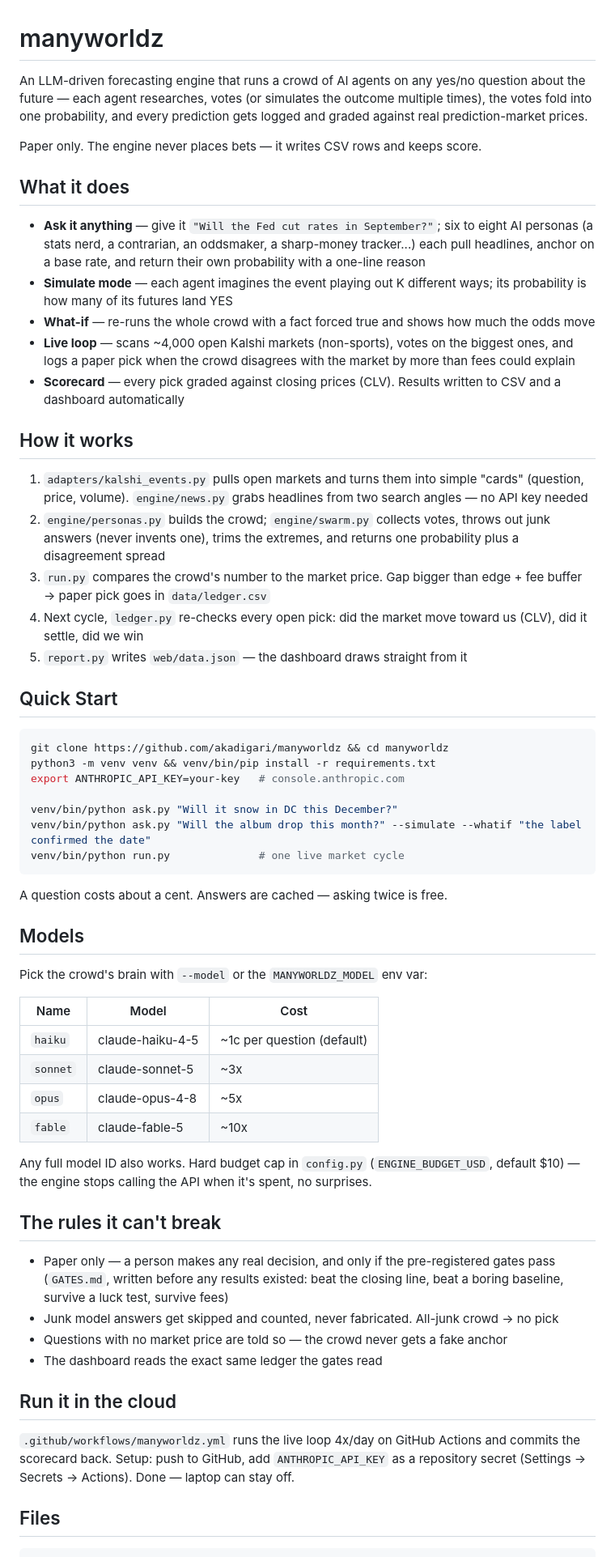
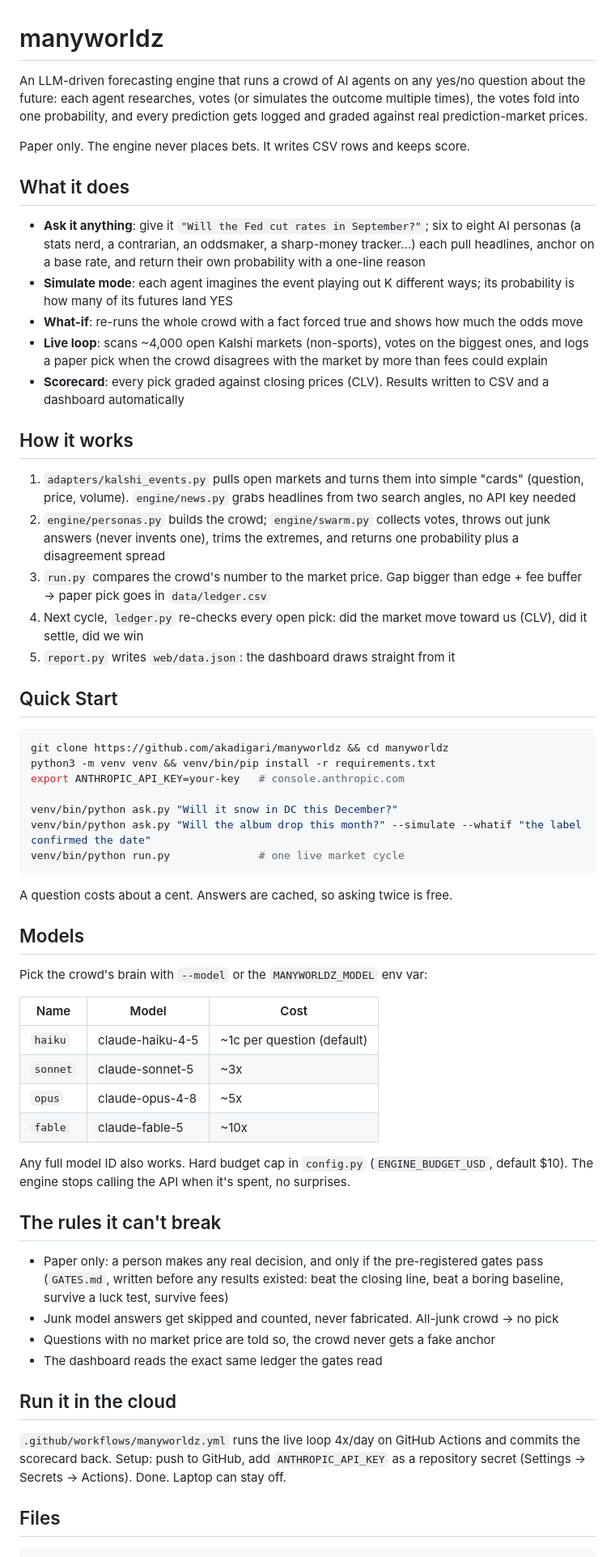
Before and after one commit to akadigari/manyworldz, a Markdown page: README.md, the part around one of its changes. Shown at 81% size. Rendered like a GitHub page.

````diff
--- a/README.md
+++ b/README.md
@@ -1,33 +1,33 @@
 # manyworldz
 
 An LLM-driven forecasting engine that runs a crowd of AI agents on any yes/no
-question about the future — each agent researches, votes (or simulates the
+question about the future: each agent researches, votes (or simulates the
 outcome multiple times), the votes fold into one probability, and every
 prediction gets logged and graded against real prediction-market prices.
 
-Paper only. The engine never places bets — it writes CSV rows and keeps score.
+Paper only. The engine never places bets. It writes CSV rows and keeps score.
 
 ## What it does
 
-- **Ask it anything** — give it `"Will the Fed cut rates in September?"`; six
+- **Ask it anything**: give it `"Will the Fed cut rates in September?"`; six
   to eight AI personas (a stats nerd, a contrarian, an oddsmaker, a
   sharp-money tracker...) each pull headlines, anchor on a base rate, and
   return their own probability with a one-line reason
-- **Simulate mode** — each agent imagines the event playing out K different
+- **Simulate mode**: each agent imagines the event playing out K different
   ways; its probability is how many of its futures land YES
-- **What-if** — re-runs the whole crowd with a fact forced true and shows how
+- **What-if**: re-runs the whole crowd with a fact forced true and shows how
   much the odds move
-- **Live loop** — scans ~4,000 open Kalshi markets (non-sports), votes on the
+- **Live loop**: scans ~4,000 open Kalshi markets (non-sports), votes on the
   biggest ones, and logs a paper pick when the crowd disagrees with the
   market by more than fees could explain
-- **Scorecard** — every pick graded against closing prices (CLV). Results
+- **Scorecard**: every pick graded against closing prices (CLV). Results
   written to CSV and a dashboard automatically
 
 ## How it works
 
 1. `adapters/kalshi_events.py` pulls open markets and turns them into simple
    "cards" (question, price, volume). `engine/news.py` grabs headlines from
-   two search angles — no API key needed
+   two search angles, no API key needed
 2. `engine/personas.py` builds the crowd; `engine/swarm.py` collects votes,
    throws out junk answers (never invents one), trims the extremes, and
    returns one probability plus a disagreement spread
@@ -35,7 +35,7 @@ Paper only. The engine never places bets — it writes CSV rows and keeps score.
    edge + fee buffer → paper pick goes in `data/ledger.csv`
 4. Next cycle, `ledger.py` re-checks every open pick: did the market move
    toward us (CLV), did it settle, did we win
-5. `report.py` writes `web/data.json` — the dashboard draws straight from it
+5. `report.py` writes `web/data.json`: the dashboard draws straight from it
 
 ## Quick Start
 
@@ -49,7 +49,7 @@ venv/bin/python ask.py "Will the album drop this month?" --simulate --whatif "th
 venv/bin/python run.py              # one live market cycle
 ```
 
-A question costs about a cent. Answers are cached — asking twice is free.
+A question costs about a cent. Answers are cached, so asking twice is free.
 
 ## Models
 
@@ -63,18 +63,18 @@ Pick the crowd's brain with `--model` or the `MANYWORLDZ_MODEL` env var:
 | `fable` | claude-fable-5 | ~10x |
 
 Any full model ID also works. Hard budget cap in `config.py`
-(`ENGINE_BUDGET_USD`, default $10) — the engine stops calling the API when
+(`ENGINE_BUDGET_USD`, default $10). The engine stops calling the API when
 it's spent, no surprises.
 
 ## The rules it can't break
 
-- Paper only — a person makes any real decision, and only if the
+- Paper only: a person makes any real decision, and only if the
   pre-registered gates pass (`GATES.md`, written before any results existed:
   beat the closing line, beat a boring baseline, survive a luck test,
   survive fees)
 - Junk model answers get skipped and counted, never fabricated. All-junk
   crowd → no pick
-- Questions with no market price are told so — the crowd never gets a fake
+- Questions with no market price are told so, the crowd never gets a fake
   anchor
 - The dashboard reads the exact same ledger the gates read
 
@@ -83,7 +83,7 @@ it's spent, no surprises.
 `.github/workflows/manyworldz.yml` runs the live loop 4x/day on GitHub
 Actions and commits the scorecard back. Setup: push to GitHub, add
 `ANTHROPIC_API_KEY` as a repository secret (Settings → Secrets → Actions).
-Done — laptop can stay off.
+Done. Laptop can stay off.
 
 ## Files
 
````
Also changed, not shown: other parts of README.md (+3 -3 lines), docs/ARCHITECTURE.md (+16 -16 lines), docs/OWNERS_TOUR.md (+15 -15 lines).
